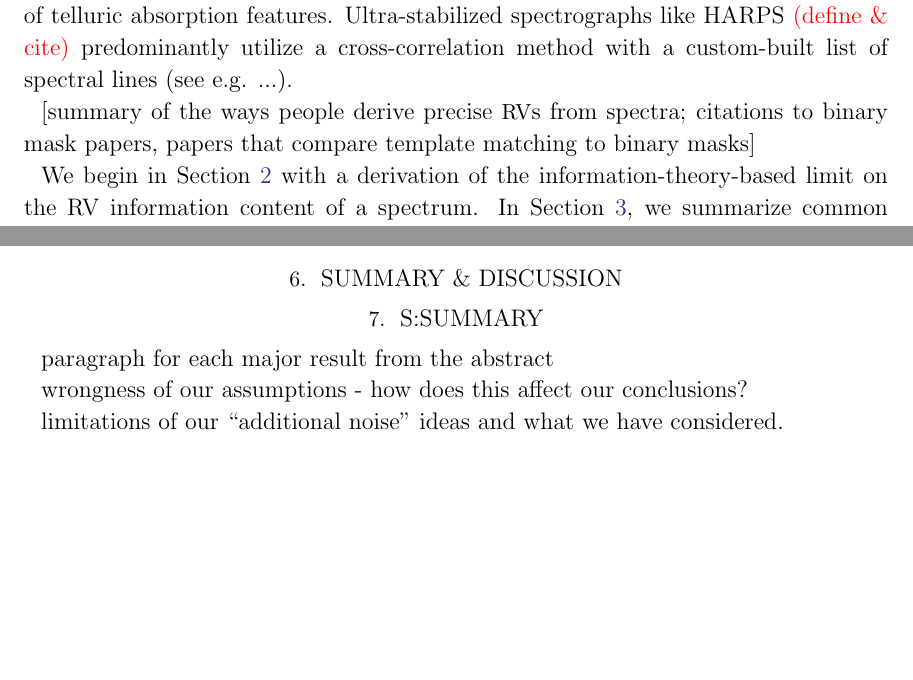
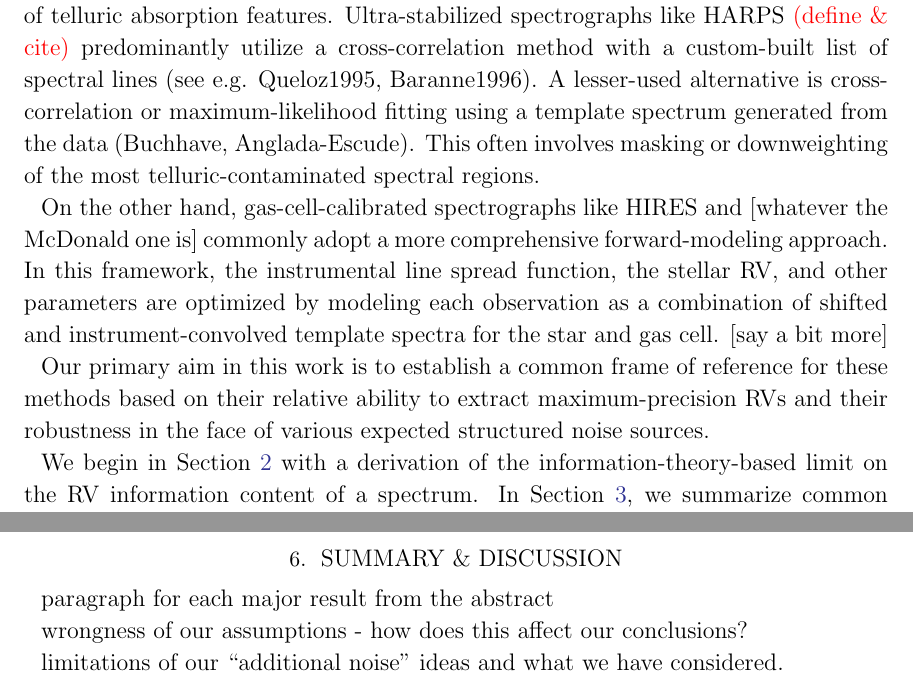
Before and after one commit to davidwhogg/EPRV, a LaTeX paper (paper/paper.tex): two parts of pages 2 and 6 of 6 before the commit and two parts of pages 2 and 7 of 7 after it, joined at a grey line, cut so that both start at the same text, the shorter picture padded with empty space. Compiled offline with LaTeX, dvips and Ghostscript; a missing bibliography style is replaced by a similar one.

Commit message:
more background in intro

```diff
--- a/paper/paper.tex
+++ b/paper/paper.tex
@@ -52,11 +52,13 @@ We predict that simultaneously fitting data-driven models of the stellar spectru
 
 Accurate spectroscopic measurements of radial velocities (\RV s) have long been a critical tool across many subfields of astronomy, from galactic dynamics to cosmic expansion. In recent decades, however, a new focus has emerged on \textit{extremely precise} \RV\ measurements of stars as a means of detecting exoplanets. For this application, measuring the absolute velocity of the star is much less important than resolving its changes through time. With sub-$\ms$-level precision required for the detection of Earth-like planets, vast amounts of effort have been poured into the engineering challenges of constructing a sufficiently stable spectrograph (or, failing that, being able to track the drift of a spectrograph over time) \todo{(cite some review papers)}. At the same time, great strides have been made towards disentangling true Doppler shifts from imitative signals like the spectral signatures of stellar pulsations and magnetic activity features \todo{(cite some review papers)}.  In this work, we investigate another fundamentally important but less commonly discussed aspect of the quest for maximum-precision \RV s: the method of analysis used to extract the \RV\ from a stellar spectrum.
 
-While the general idea of measuring a Doppler shift by the relative motions of stellar absorption lines is fairly straightforward, there are considerable subtleties to implementing this, from the choice of reference spectrum or template to the treatment of telluric absorption features. Ultra-stabilized spectrographs like HARPS \todo{(define \& cite)} predominantly utilize a cross-correlation method with a custom-built list of spectral lines (see e.g. ...).
+While the general idea of measuring a Doppler shift by the relative motions of stellar absorption lines is fairly straightforward, there are considerable subtleties to implementing this, from the choice of reference spectrum or template to the treatment of telluric absorption features. Ultra-stabilized spectrographs like HARPS \todo{(define \& cite)} predominantly utilize a cross-correlation method with a custom-built list of spectral lines (see e.g. Queloz1995, Baranne1996). A lesser-used alternative is cross-correlation or maximum-likelihood fitting using a template spectrum generated from the data (Buchhave, Anglada-Escude). This often involves masking or downweighting of the most telluric-contaminated spectral regions.
 
-[summary of the ways people derive precise \RV s from spectra; citations to binary mask papers, papers that compare template matching to binary masks]
+On the other hand, gas-cell-calibrated spectrographs like HIRES and [whatever the McDonald one is] commonly adopt a more comprehensive forward-modeling approach. In this framework, the instrumental line spread function, the stellar RV, and other parameters are optimized by modeling each observation as a combination of shifted and instrument-convolved template spectra for the star and gas cell. [say a bit more]
 
-We begin in Section \ref{s:info} with a derivation of the information-theory-based limit on the RV information content of a spectrum. In Section \ref{s:methods}, we summarize common RV extraction practices used by current \RV\ pipelines, including cross-correlation and template fitting. We then implement these techniques to extract \RV s using 5-\r{A} section of simulated and real spectra, as described in Section {s:data}. We compare the relative performances of the methods in Section \ref{s:experiments} and conclude with some recommendations for future RV pipelines in Section {s:summary}.
+Our primary aim in this work is to establish a common frame of reference for these methods based on their relative ability to extract maximum-precision RVs and their robustness in the face of various expected structured noise sources.
+
+We begin in Section \ref{s:info} with a derivation of the information-theory-based limit on the RV information content of a spectrum. In Section \ref{s:methods}, we summarize common RV extraction practices used by current \RV\ pipelines, including cross-correlation and template fitting. We then implement these techniques to extract \RV s using 5-\r{A} section of simulated and real spectra, as described in Section \ref{s:data}. We compare the relative performances of the methods in Section \ref{s:experiments} and conclude with some recommendations for future RV pipelines in Section \ref{s:summary}.
 
 It is important to state at the outset the assumptions under which are operating for these experiments. We assume that our data set consists of multiple observations of the same star with good coverage throughout the observing season, so that we have seen the star many times spanning the range of telluric-to-star relative RV shifts. This means we are not considering the case of a real-time data reduction pipeline. We also assume a HARPS-like setup, i.e. no absorption cell, but the points we make can be easily generalized to the gas-cell case. We return to this point in the discussion \todo{(do this)}.
 
@@ -222,7 +224,7 @@ additional noise considerations:
 all the data-driven code works on real data. we get a better RMS on the star from the data-driven template than from the binary mask. based on this, we believe that the HARPS pipeline doesn't strictly use a binary mask.
 
 \section{Summary \& Discussion}
-\section{s:summary}
+\label{s:summary}
 
 paragraph for each major result from the abstract
 
```
